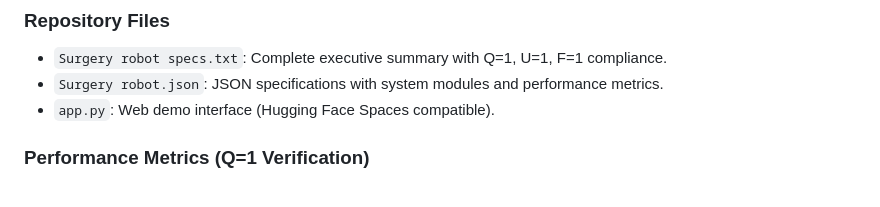
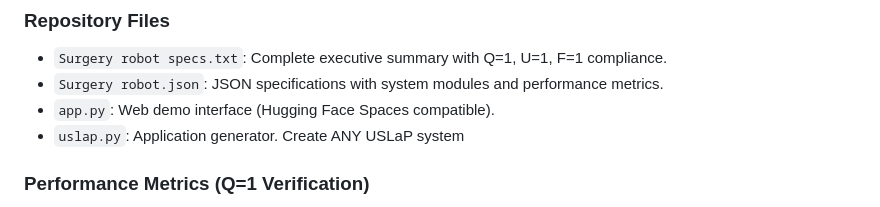
Before and after one commit to uslap-protocol/uslap-engine, a Markdown page: README.md, the part around the change. Rendered like a GitHub page.

```diff
--- a/README.md
+++ b/README.md
@@ -71,6 +71,7 @@ This repository contains the USLaP Trained Model for deterministic scientific ou
 * `Surgery robot specs.txt`: Complete executive summary with Q=1, U=1, F=1 compliance.
 * `Surgery robot.json`: JSON specifications with system modules and performance metrics.
 * `app.py`: Web demo interface (Hugging Face Spaces compatible).
+* `uslap.py`: Application generator. Create ANY USLaP system
 
 ### Performance Metrics (Q=1 Verification)
 * **Precision:** σ ≤ 0.1mm (from Qur'anic exact measurement principle 5:45).
```
